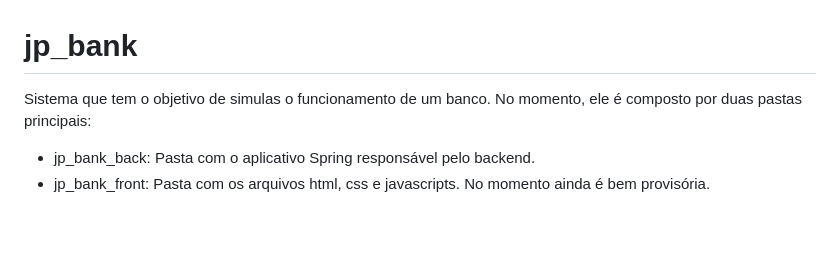
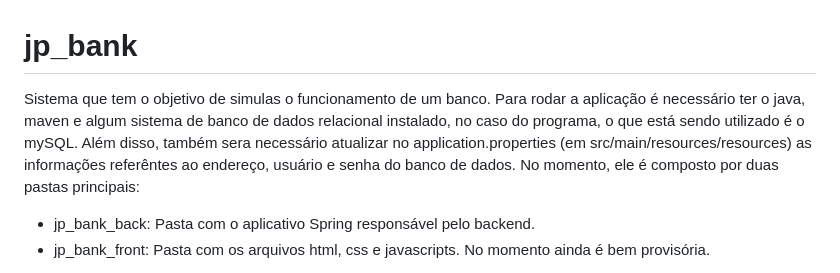
Before and after one commit to JoaoPGErnandes/jp_bank, a Markdown page: README.md, the part around the change. Drawn GitHub-style; blank space fills up the shorter version.

Commit message:
Update README.md
README update

```diff
--- a/README.md
+++ b/README.md
@@ -1,5 +1,5 @@
 # jp_bank
-Sistema que tem o objetivo de simulas o funcionamento de um banco.
+Sistema que tem o objetivo de simulas o funcionamento de um banco. Para rodar a aplicação é necessário ter o java, maven e algum sistema de banco de dados relacional instalado, no caso do programa, o que está sendo utilizado é o mySQL. Além disso, também sera necessário atualizar no application.properties (em src/main/resources/resources) as informações referêntes ao endereço, usuário e senha do banco de dados.
 No momento, ele é composto por duas pastas principais:
 - jp_bank_back: Pasta com o aplicativo Spring responsável pelo backend.
 - jp_bank_front: Pasta com os arquivos html, css e javascripts. No momento ainda é bem provisória.
```
